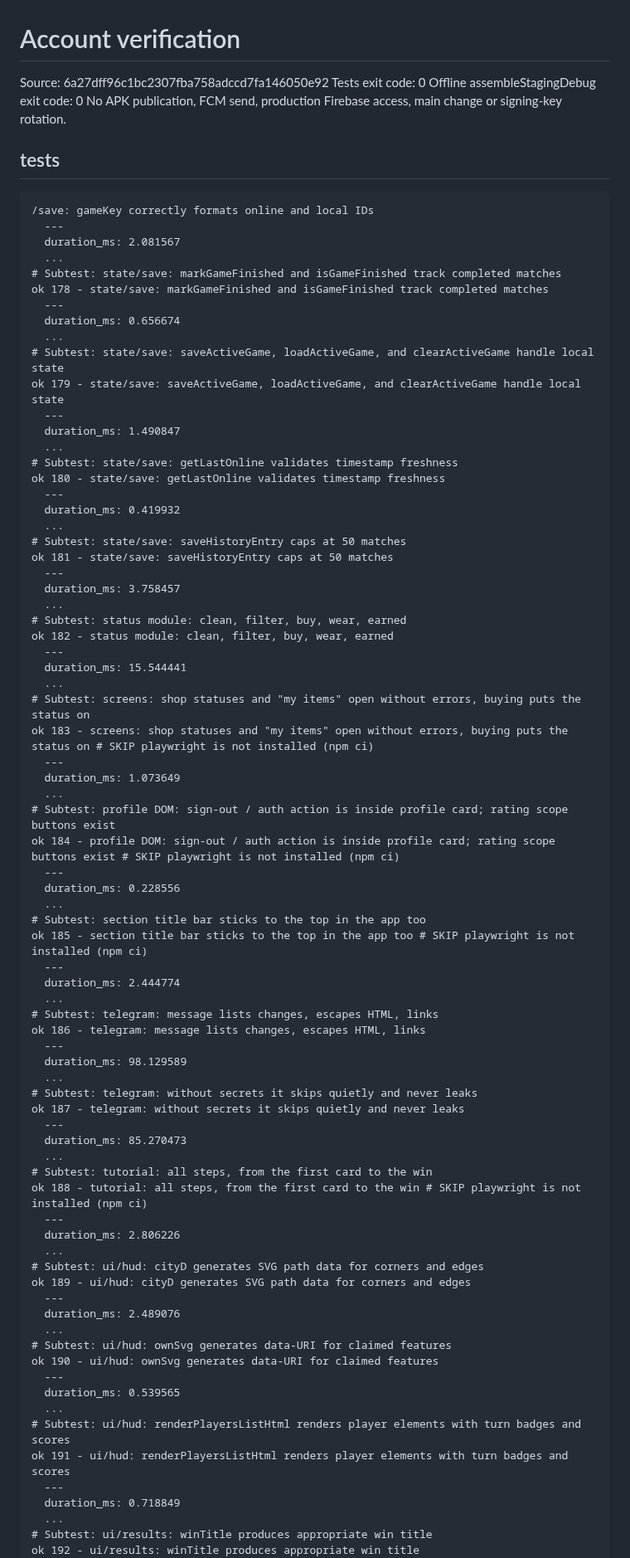
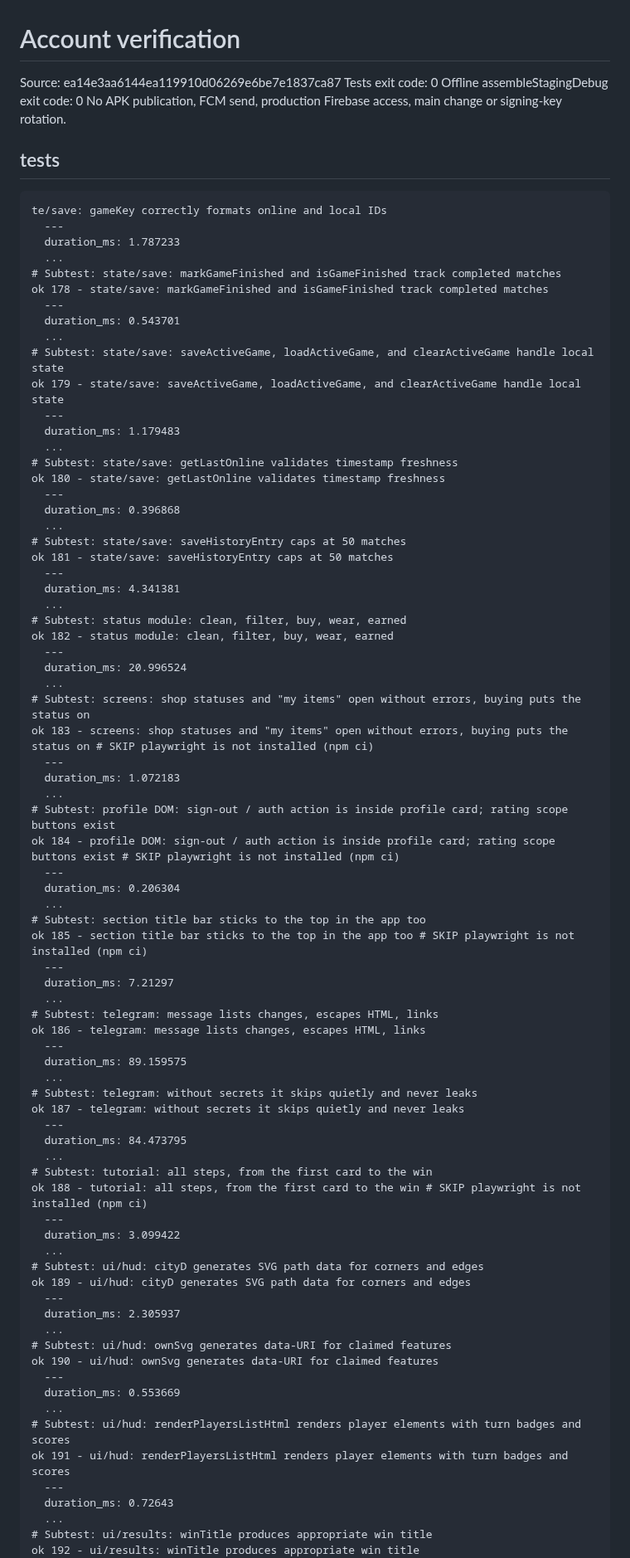
Before and after one commit to crownfall90-dot/play, a Markdown page: docs/development/account-verification.md, the part around one of its changes. Shown at 83% size. GitHub-like rendering.

Commit message:
docs: record actual account regression and offline build results

````diff
--- a/docs/development/account-verification.md
+++ b/docs/development/account-verification.md
@@ -1,83 +1,83 @@
 # Account verification
-Source: 6a27dff96c1bc2307fba758adccd7fa146050e92
+Source: ea14e3aa6144ea119910d06269e6be7e1837ca87
 Tests exit code: 0
 Offline assembleStagingDebug exit code: 0
 No APK publication, FCM send, production Firebase access, main change or signing-key rotation.
 ## tests
 ```text
-/save: gameKey correctly formats online and local IDs
+te/save: gameKey correctly formats online and local IDs
   ---
-  duration_ms: 2.081567
+  duration_ms: 1.787233
   ...
 # Subtest: state/save: markGameFinished and isGameFinished track completed matches
 ok 178 - state/save: markGameFinished and isGameFinished track completed matches
   ---
-  duration_ms: 0.656674
+  duration_ms: 0.543701
   ...
 # Subtest: state/save: saveActiveGame, loadActiveGame, and clearActiveGame handle local state
 ok 179 - state/save: saveActiveGame, loadActiveGame, and clearActiveGame handle local state
   ---
-  duration_ms: 1.490847
+  duration_ms: 1.179483
   ...
 # Subtest: state/save: getLastOnline validates timestamp freshness
 ok 180 - state/save: getLastOnline validates timestamp freshness
   ---
-  duration_ms: 0.419932
+  duration_ms: 0.396868
   ...
 # Subtest: state/save: saveHistoryEntry caps at 50 matches
 ok 181 - state/save: saveHistoryEntry caps at 50 matches
   ---
-  duration_ms: 3.758457
+  duration_ms: 4.341381
   ...
 # Subtest: status module: clean, filter, buy, wear, earned
 ok 182 - status module: clean, filter, buy, wear, earned
   ---
-  duration_ms: 15.544441
+  duration_ms: 20.996524
   ...
 # Subtest: screens: shop statuses and "my items" open without errors, buying puts the status on
 ok 183 - screens: shop statuses and "my items" open without errors, buying puts the status on # SKIP playwright is not installed (npm ci)
   ---
-  duration_ms: 1.073649
+  duration_ms: 1.072183
   ...
 # Subtest: profile DOM: sign-out / auth action is inside profile card; rating scope buttons exist
 ok 184 - profile DOM: sign-out / auth action is inside profile card; rating scope buttons exist # SKIP playwright is not installed (npm ci)
   ---
-  duration_ms: 0.228556
+  duration_ms: 0.206304
   ...
 # Subtest: section title bar sticks to the top in the app too
 ok 185 - section title bar sticks to the top in the app too # SKIP playwright is not installed (npm ci)
   ---
-  duration_ms: 2.444774
+  duration_ms: 7.21297
   ...
 # Subtest: telegram: message lists changes, escapes HTML, links
 ok 186 - telegram: message lists changes, escapes HTML, links
   ---
-  duration_ms: 98.129589
+  duration_ms: 89.159575
   ...
 # Subtest: telegram: without secrets it skips quietly and never leaks
 ok 187 - telegram: without secrets it skips quietly and never leaks
   ---
-  duration_ms: 85.270473
+  duration_ms: 84.473795
   ...
 # Subtest: tutorial: all steps, from the first card to the win
 ok 188 - tutorial: all steps, from the first card to the win # SKIP playwright is not installed (npm ci)
   ---
-  duration_ms: 2.806226
+  duration_ms: 3.099422
   ...
 # Subtest: ui/hud: cityD generates SVG path data for corners and edges
 ok 189 - ui/hud: cityD generates SVG path data for corners and edges
   ---
-  duration_ms: 2.489076
+  duration_ms: 2.305937
   ...
 # Subtest: ui/hud: ownSvg generates data-URI for claimed features
 ok 190 - ui/hud: ownSvg generates data-URI for claimed features
   ---
-  duration_ms: 0.539565
+  duration_ms: 0.553669
   ...
 # Subtest: ui/hud: renderPlayersListHtml renders player elements with turn badges and scores
 ok 191 - ui/hud: renderPlayersListHtml renders player elements with turn badges and scores
   ---
-  duration_ms: 0.718849
+  duration_ms: 0.72643
   ...
 # Subtest: ui/results: winTitle produces appropriate win title
 ok 192 - ui/results: winTitle produces appropriate win title
````
Also changed, not shown: other parts of docs/development/account-verification.md (+17 -17 lines).
